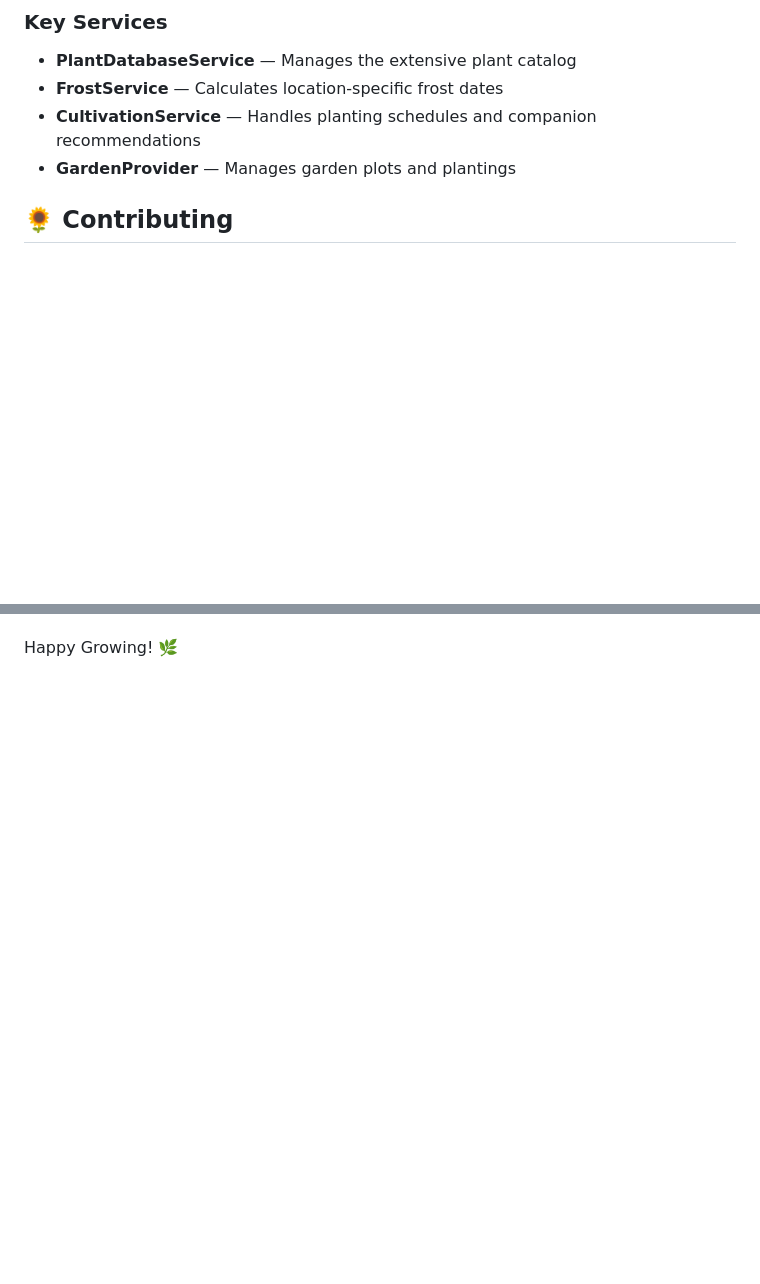
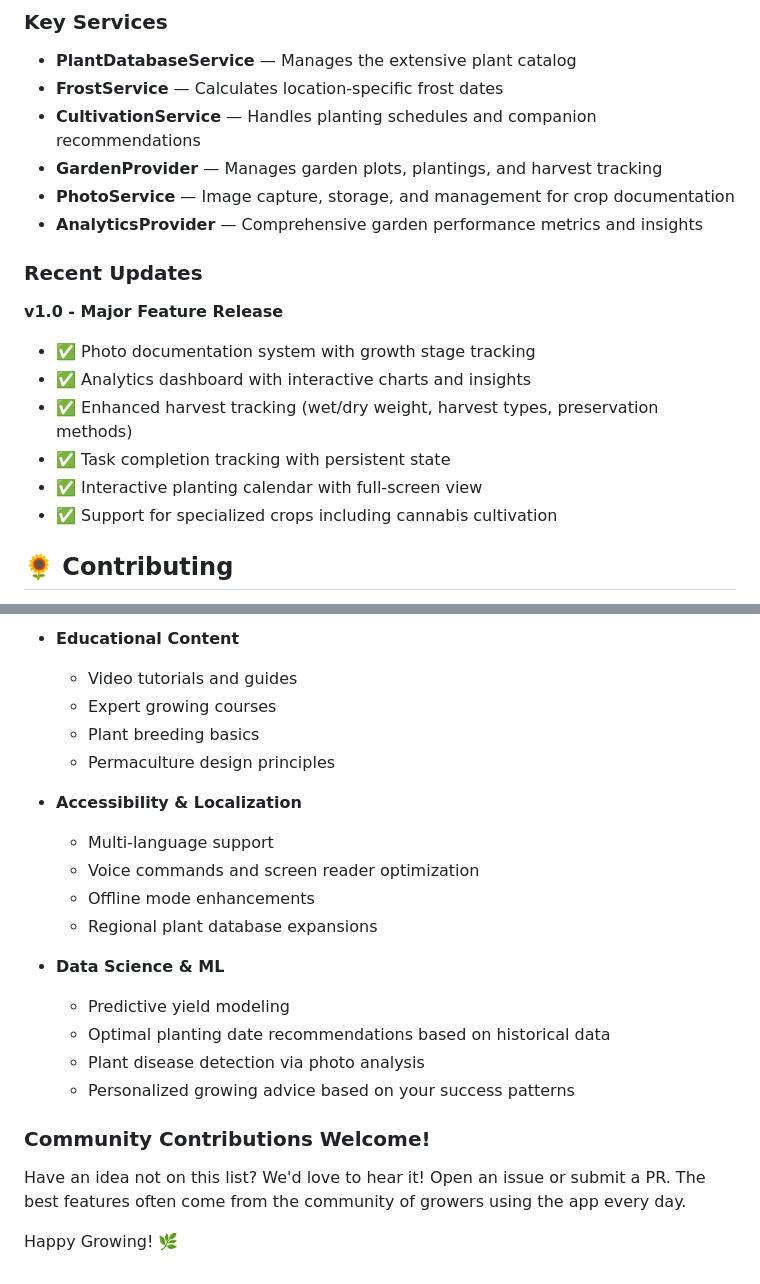
Before and after one commit to npc1985/cultivar, a Markdown page: README.md, 2 parts joined by grey strips. Drawn GitHub-style; blank space fills up the shorter version.

```diff
--- a/README.md
+++ b/README.md
@@ -172,7 +205,19 @@ lib/
 - **PlantDatabaseService** — Manages the extensive plant catalog
 - **FrostService** — Calculates location-specific frost dates
 - **CultivationService** — Handles planting schedules and companion recommendations
-- **GardenProvider** — Manages garden plots and plantings
+- **GardenProvider** — Manages garden plots, plantings, and harvest tracking
+- **PhotoService** — Image capture, storage, and management for crop documentation
+- **AnalyticsProvider** — Comprehensive garden performance metrics and insights
+
+### Recent Updates
+
+**v1.0 - Major Feature Release**
+- ✅ Photo documentation system with growth stage tracking
+- ✅ Analytics dashboard with interactive charts and insights
+- ✅ Enhanced harvest tracking (wet/dry weight, harvest types, preservation methods)
+- ✅ Task completion tracking with persistent state
+- ✅ Interactive planting calendar with full-screen view
+- ✅ Support for specialized crops including cannabis cultivation
 
 ## 🌻 Contributing
 
@@ -230 +339,23 @@ And to you, dear cultivator, for choosing to grow. May your harvest be abundant.
+- **Educational Content**
+  - Video tutorials and guides
+  - Expert growing courses
+  - Plant breeding basics
+  - Permaculture design principles
+
+- **Accessibility & Localization**
+  - Multi-language support
+  - Voice commands and screen reader optimization
+  - Offline mode enhancements
+  - Regional plant database expansions
+
+- **Data Science & ML**
+  - Predictive yield modeling
+  - Optimal planting date recommendations based on historical data
+  - Plant disease detection via photo analysis
+  - Personalized growing advice based on your success patterns
+
+### Community Contributions Welcome!
+
+Have an idea not on this list? We'd love to hear it! Open an issue or submit a PR. The best features often come from the community of growers using the app every day.
+
 Happy Growing! 🌿
```
Also changed, not shown: other parts of README.md (+98 -1 lines).
